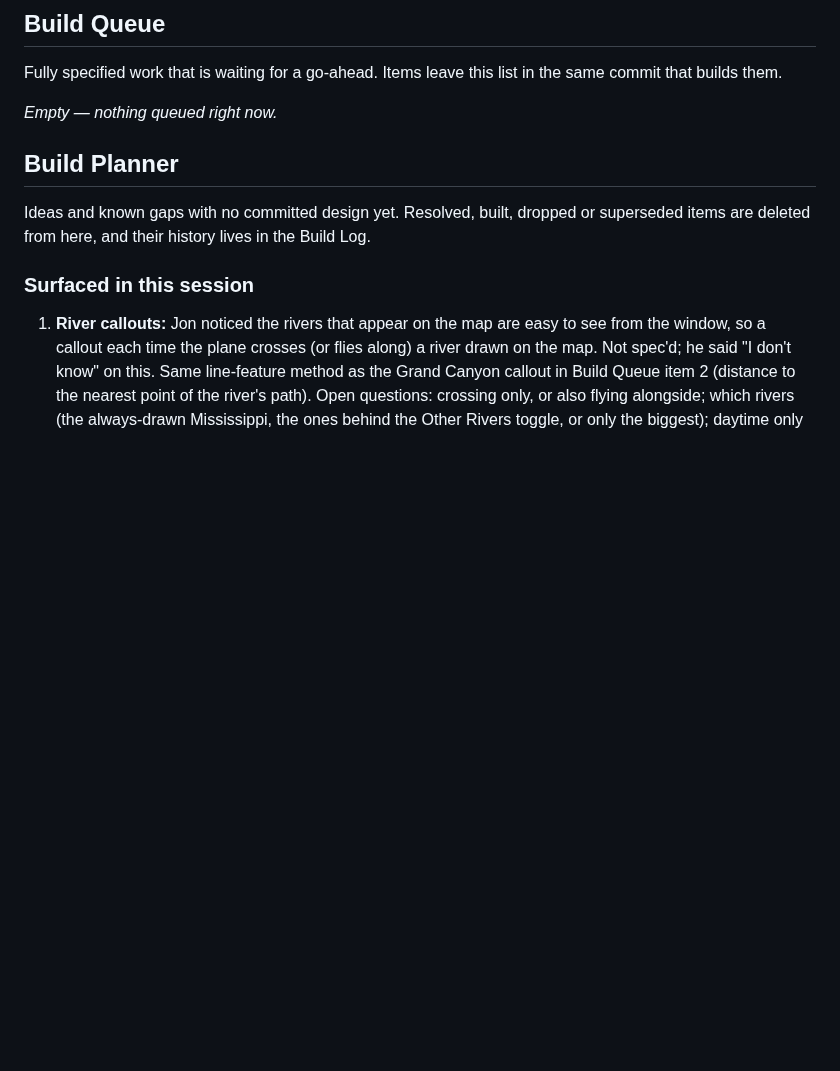
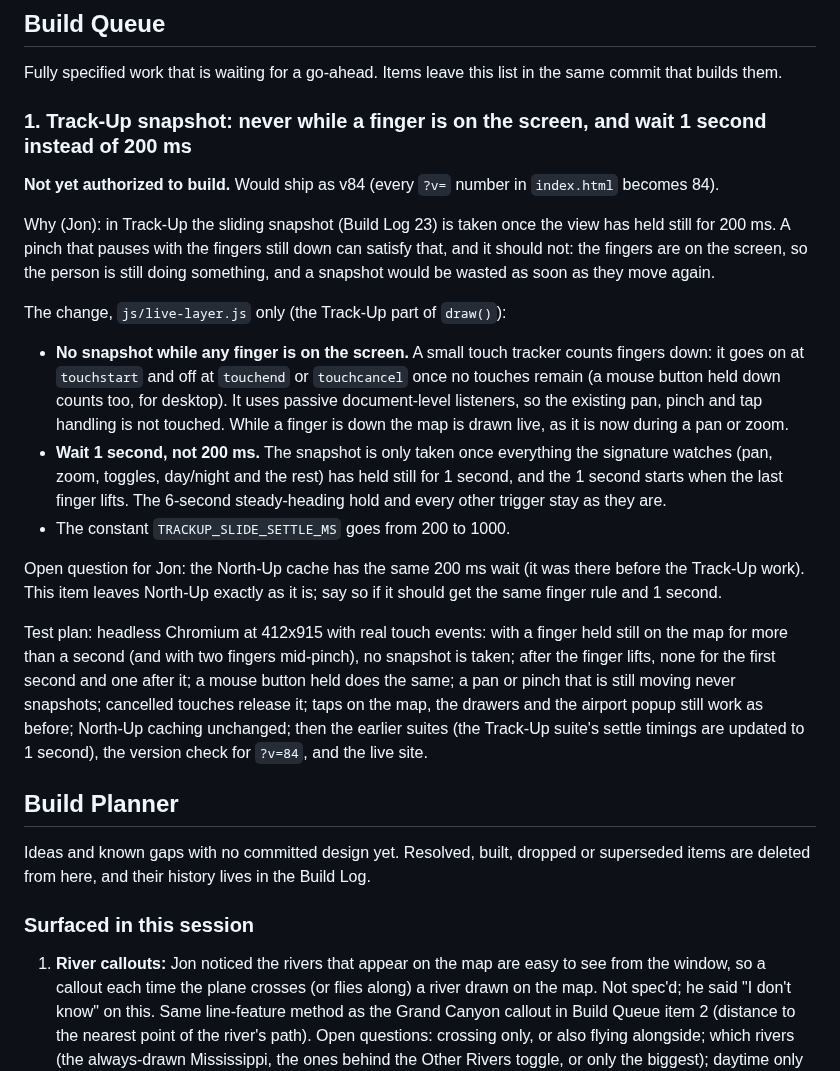
Before and after one commit to TundraJon/Stratosphere, a Markdown page: README.md, the part around the change. Drawn GitHub-style; blank space fills up the shorter version.

Commit message:
Queue: Track-Up snapshot waits for fingers up and 1 s of stillness
Co-Authored-By: Claude Sonnet 5.5 <noreply@anthropic.com>
Claude-Session: https://claude.ai/code/session_013wo48Gh5BkZ6AmfYjeQCbh

```diff
--- a/README.md
+++ b/README.md
@@ -384,7 +384,44 @@ Built as spec'd in the Build Queue (item 2, including the Grand Canyon and the 1
 
 Fully specified work that is waiting for a go-ahead. Items leave this list in the same commit that builds them.
 
-_Empty — nothing queued right now._
+### 1. Track-Up snapshot: never while a finger is on the screen, and wait 1 second instead of 200 ms
+**Not yet authorized to build.** Would ship as v84 (every `?v=` number in
+`index.html` becomes 84).
+
+Why (Jon): in Track-Up the sliding snapshot (Build Log 23) is taken once the
+view has held still for 200 ms. A pinch that pauses with the fingers still
+down can satisfy that, and it should not: the fingers are on the screen, so
+the person is still doing something, and a snapshot would be wasted as soon
+as they move again.
+
+The change, `js/live-layer.js` only (the Track-Up part of `draw()`):
+- **No snapshot while any finger is on the screen.** A small touch tracker
+  counts fingers down: it goes on at `touchstart` and off at `touchend` or
+  `touchcancel` once no touches remain (a mouse button held down counts too,
+  for desktop). It uses passive document-level listeners, so the existing
+  pan, pinch and tap handling is not touched. While a finger is down the map
+  is drawn live, as it is now during a pan or zoom.
+- **Wait 1 second, not 200 ms.** The snapshot is only taken once everything
+  the signature watches (pan, zoom, toggles, day/night and the rest) has
+  held still for 1 second, and the 1 second starts when the last finger
+  lifts. The 6-second steady-heading hold and every other trigger stay as
+  they are.
+- The constant `TRACKUP_SLIDE_SETTLE_MS` goes from 200 to 1000.
+
+Open question for Jon: the North-Up cache has the same 200 ms wait (it was
+there before the Track-Up work). This item leaves North-Up exactly as it is;
+say so if it should get the same finger rule and 1 second.
+
+Test plan: headless Chromium at 412x915 with real touch events: with a finger
+held still on the map for more than a second (and with two fingers
+mid-pinch), no snapshot is taken; after the finger lifts, none for the first
+second and one after it; a mouse button held does the same; a pan or pinch
+that is still moving never snapshots; cancelled touches release it; taps on
+the map, the drawers and the airport popup still work as before; North-Up
+caching unchanged; then the earlier suites (the Track-Up suite's settle
+timings are updated to 1 second), the version check for `?v=84`, and the
+live site.
+
 
 ## Build Planner
 
```
